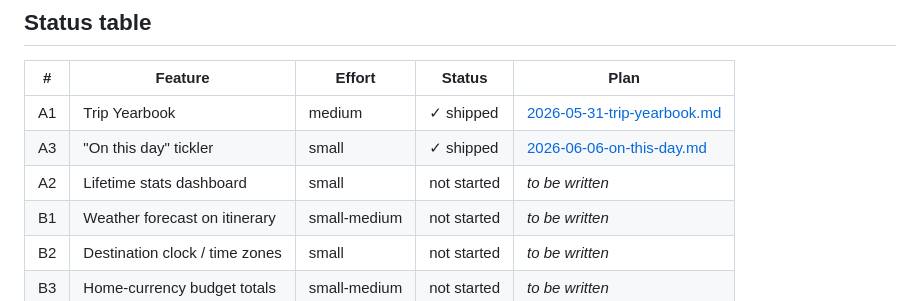
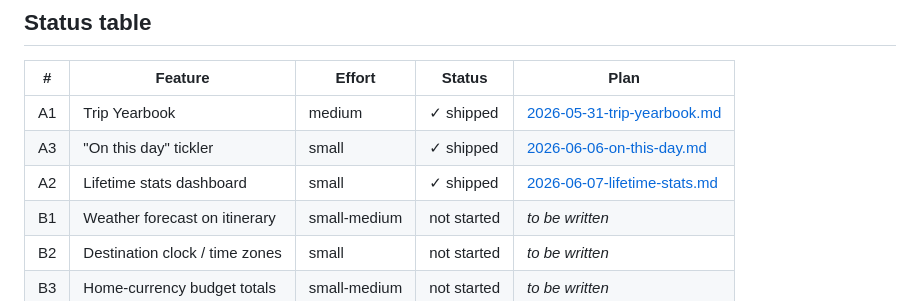
Before and after one commit to jsoash-home/Trip-Planner, a Markdown page: docs/PHASE_3_ROADMAP.md, the part around the change. GitHub-like rendering.

Commit message:
docs: mark lifetime stats (A2) shipped + add spec/plan

```diff
--- a/docs/PHASE_3_ROADMAP.md
+++ b/docs/PHASE_3_ROADMAP.md
@@ -39,7 +39,7 @@ Two threads:
 |----|--------------------------------------|---------------|-------------|------|
 | A1 | Trip Yearbook                        | medium        | ✓ shipped   | [2026-05-31-trip-yearbook.md](superpowers/plans/2026-05-31-trip-yearbook.md) |
 | A3 | "On this day" tickler                | small         | ✓ shipped   | [2026-06-06-on-this-day.md](superpowers/plans/2026-06-06-on-this-day.md) |
-| A2 | Lifetime stats dashboard             | small         | not started | _to be written_ |
+| A2 | Lifetime stats dashboard             | small         | ✓ shipped   | [2026-06-07-lifetime-stats.md](superpowers/plans/2026-06-07-lifetime-stats.md) |
 | B1 | Weather forecast on itinerary        | small-medium  | not started | _to be written_ |
 | B2 | Destination clock / time zones       | small         | not started | _to be written_ |
 | B3 | Home-currency budget totals          | small-medium  | not started | _to be written_ |
```
Also changed, not shown: 2 other files.
